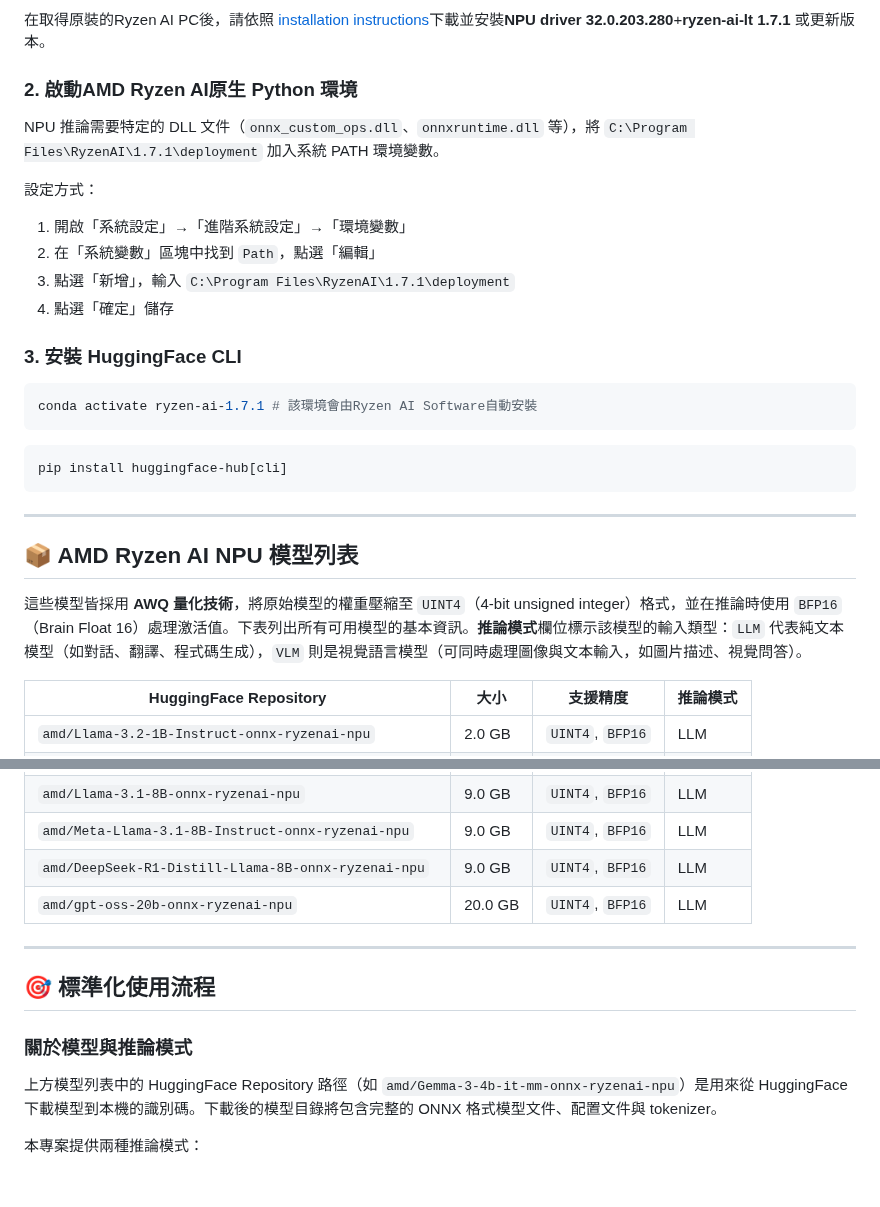
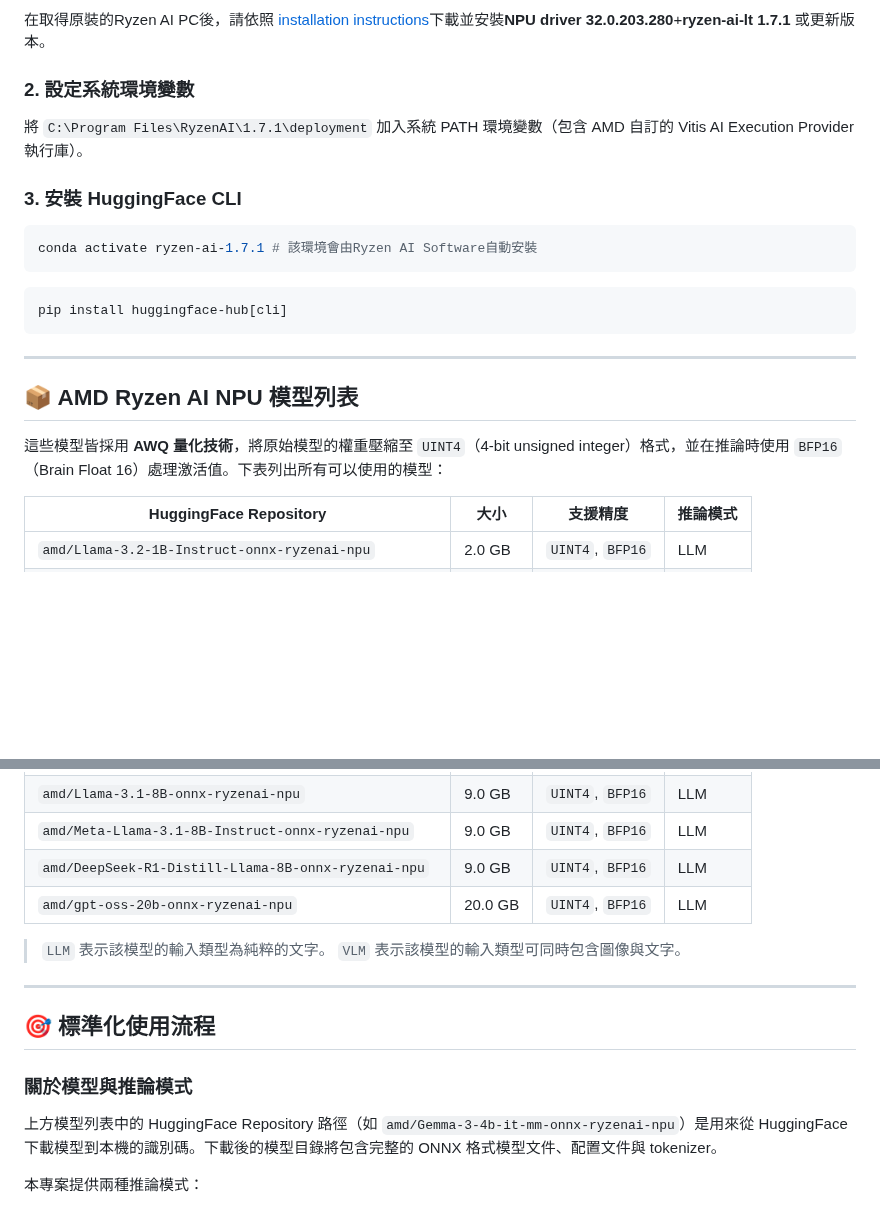
Before and after one commit to t200i/footfit, a Markdown page: README.md, 2 parts joined by grey strips. Rendered like a GitHub page; blank space fills up the shorter version.

```diff
--- a/README.md
+++ b/README.md
@@ -27,15 +27,9 @@
 在取得原裝的Ryzen AI PC後，請依照 [installation instructions](https://ryzenai.docs.amd.com/en/latest/inst.html)下載並安裝**NPU driver 32.0.203.280**+**ryzen-ai-lt 1.7.1** 或更新版本。
 
 
-### 2. 啟動AMD Ryzen AI原生 Python 環境
+### 2. 設定系統環境變數
 
-NPU 推論需要特定的 DLL 文件（`onnx_custom_ops.dll`、`onnxruntime.dll` 等），將 `C:\Program Files\RyzenAI\1.7.1\deployment` 加入系統 PATH 環境變數。
-
-設定方式：
-1. 開啟「系統設定」→「進階系統設定」→「環境變數」
-2. 在「系統變數」區塊中找到 `Path`，點選「編輯」
-3. 點選「新增」，輸入 `C:\Program Files\RyzenAI\1.7.1\deployment`
-4. 點選「確定」儲存
+將 `C:\Program Files\RyzenAI\1.7.1\deployment` 加入系統 PATH 環境變數（包含 AMD 自訂的 Vitis AI Execution Provider 執行庫）。
 
 ### 3. 安裝 HuggingFace CLI
 
@@ -50,7 +44,7 @@ pip install huggingface-hub[cli]
 
 ## 📦 AMD Ryzen AI NPU 模型列表
 
-這些模型皆採用 **AWQ 量化技術**，將原始模型的權重壓縮至 `UINT4`（4-bit unsigned integer）格式，並在推論時使用 `BFP16`（Brain Float 16）處理激活值。下表列出所有可用模型的基本資訊。**推論模式**欄位標示該模型的輸入類型：`LLM` 代表純文本模型（如對話、翻譯、程式碼生成），`VLM` 則是視覺語言模型（可同時處理圖像與文本輸入，如圖片描述、視覺問答）。
+這些模型皆採用 **AWQ 量化技術**，將原始模型的權重壓縮至 `UINT4`（4-bit unsigned integer）格式，並在推論時使用 `BFP16`（Brain Float 16）處理激活值。下表列出所有可以使用的模型：
 
 | HuggingFace Repository | 大小 | 支援精度 | 推論模式 |
 |------------------------|------|---------|---------|
@@ -84,11 +78,15 @@ pip install huggingface-hub[cli]
 | `amd/DeepSeek-R1-Distill-Llama-8B-onnx-ryzenai-npu` | 9.0 GB | `UINT4`, `BFP16` | LLM |
 | `amd/gpt-oss-20b-onnx-ryzenai-npu` | 20.0 GB | `UINT4`, `BFP16` | LLM |
 
+> `LLM` 表示該模型的輸入類型為純粹的文字。
+> `VLM` 表示該模型的輸入類型可同時包含圖像與文字。
 ---
 
 ## 🎯 標準化使用流程
 
 ### 關於模型與推論模式
+
+
 
 上方模型列表中的 HuggingFace Repository 路徑（如 `amd/Gemma-3-4b-it-mm-onnx-ryzenai-npu`）是用來從 HuggingFace 下載模型到本機的識別碼。下載後的模型目錄將包含完整的 ONNX 格式模型文件、配置文件與 tokenizer。
 
```
